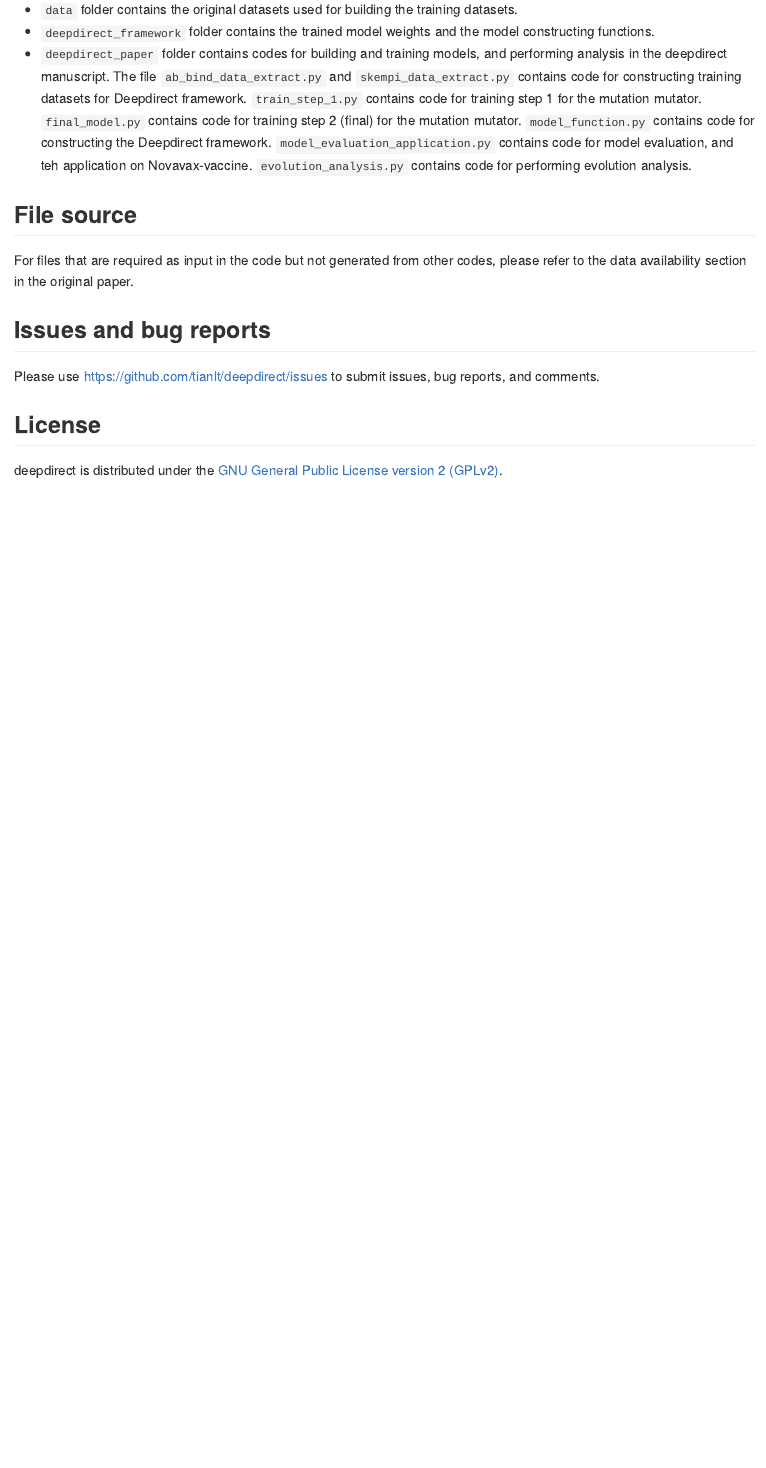
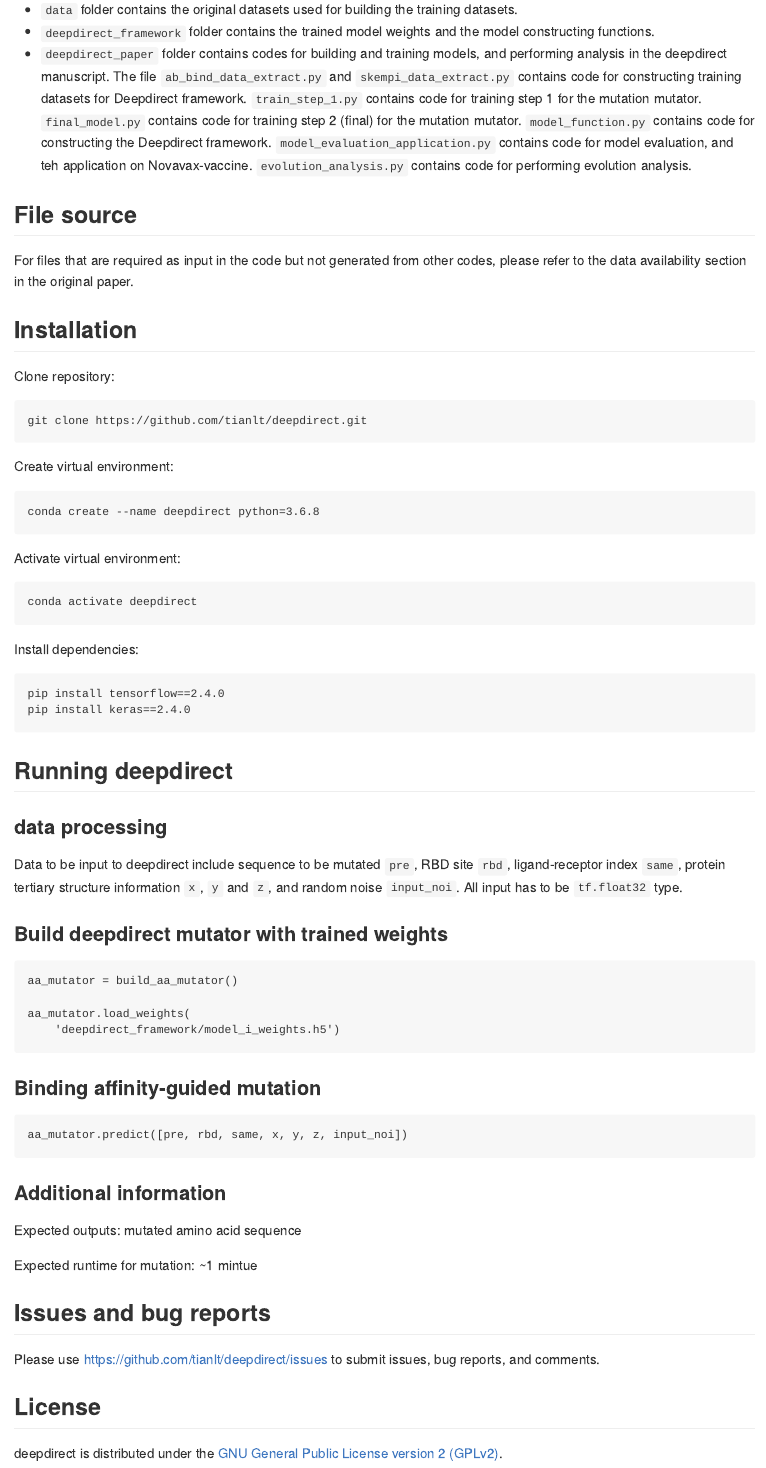
Before and after one commit to tianlt/deepdirect, an R Markdown document (README.Rmd): the page in a window 1100 px wide, from 860 px down. The pictures show the output file README.md that the author committed with the source, drawn offline in the style of GitHub.

Commit message:
Add files via upload

````diff
--- a/README.Rmd
+++ b/README.Rmd
@@ -46,6 +46,55 @@ The python file including all required deepdirect framework built function is ab
 ## File source
 For files that are required as input in the code but not generated from other codes, please refer to the data availability section in the original paper.
 
+## Installation
+Clone repository:
+
+```
+git clone https://github.com/tianlt/deepdirect.git
+```
+
+Create virtual environment:
+
+```
+conda create --name deepdirect python=3.6.8
+```
+
+Activate virtual environment:
+
+```
+conda activate deepdirect
+```
+
+Install dependencies:
+
+```
+pip install tensorflow==2.4.0
+pip install keras==2.4.0
+```
+
+## Running deepdirect
+### data processing
+Data to be input to deepdirect include sequence to be mutated `pre`, RBD site `rbd`, ligand-receptor index `same`, protein tertiary structure information `x`, `y` and `z`, and random noise `input_noi`. All input has to be `tf.float32` type.
+
+
+### Build deepdirect mutator with trained weights
+```
+aa_mutator = build_aa_mutator()
+
+aa_mutator.load_weights(
+    'deepdirect_framework/model_i_weights.h5')
+```
+
+### Binding affinity-guided mutation
+```
+aa_mutator.predict([pre, rbd, same, x, y, z, input_noi])
+```
+
+### Additional information
+Expected outputs: mutated amino acid sequence
+
+Expected runtime for mutation: ~1 mintue
+
 
 ## Issues and bug reports
 Please use <https://github.com/tianlt/deepdirect/issues> to submit issues, bug reports, and comments.
````
Also changed, not shown: README.md.
